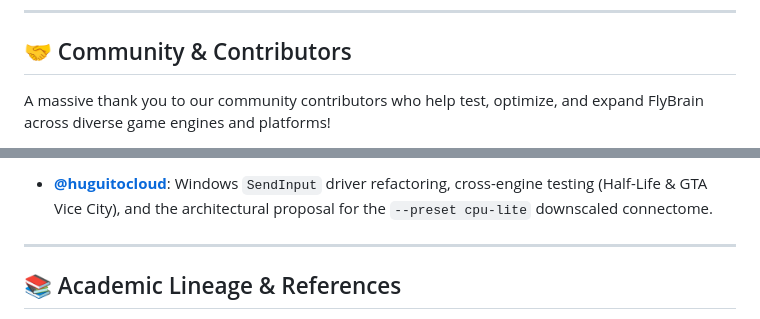
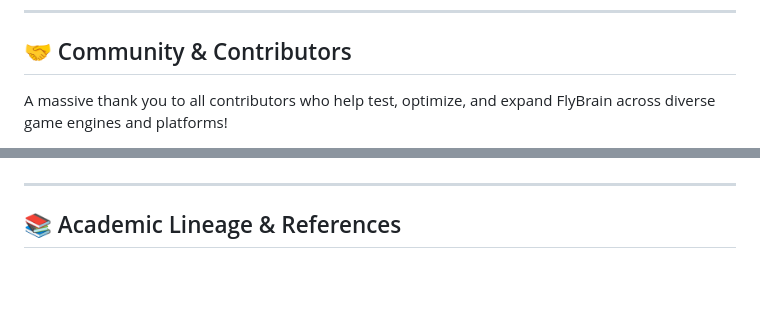
Before and after one commit to Yusuftmle/FlyBrain-HalfLife, a Markdown page: README.md, 2 parts joined by grey strips. Rendered like a GitHub page; blank space fills up the shorter version.

Commit message:
docs: add dynamic contrib.rocks community widget to README

```diff
--- a/README.md
+++ b/README.md
@@ -261,6 +261,6 @@ OK
 
 ## 🤝 Community & Contributors
 
-A massive thank you to our community contributors who help test, optimize, and expand FlyBrain across diverse game engines and platforms!
+A massive thank you to all contributors who help test, optimize, and expand FlyBrain across diverse game engines and platforms!
 
 <p align="center">
@@ -271,7 +269,5 @@ A massive thank you to our community contributors who help test, optimize, and e
   </a>
 </p>
-
-* **[@huguitocloud](https://github.com/huguitocloud)**: Windows `SendInput` driver refactoring, cross-engine testing (Half-Life & GTA Vice City), and the architectural proposal for the `--preset cpu-lite` downscaled connectome.
 
 ---
 
```
Also changed, not shown: other parts of README.md (+2 -4 lines).
